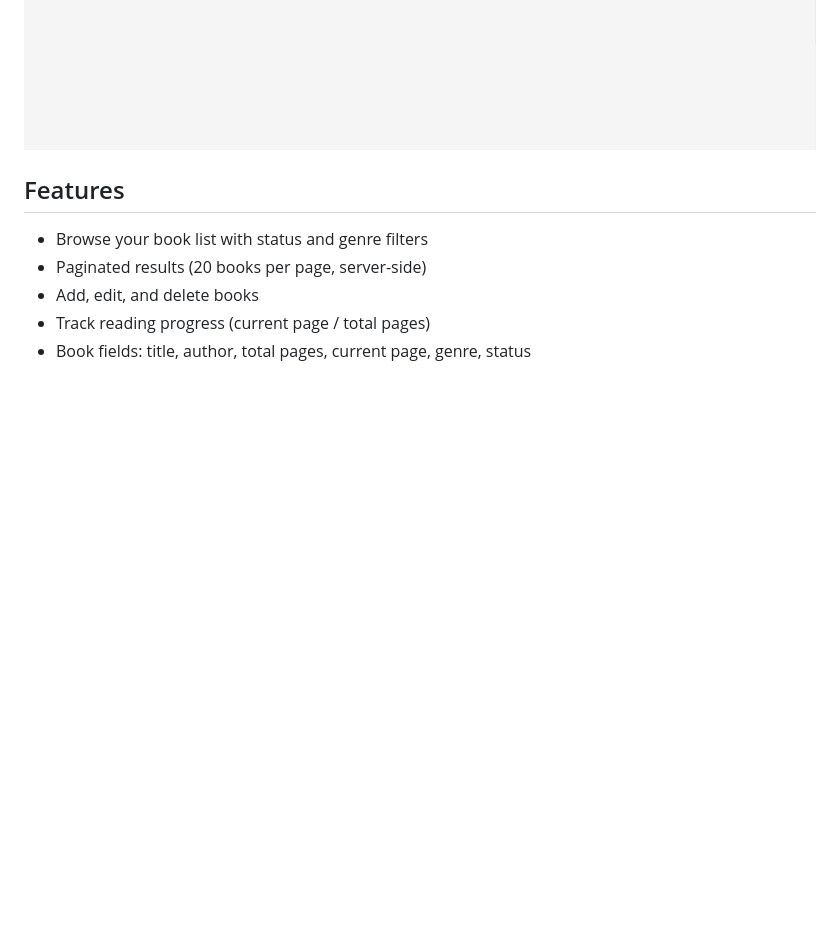
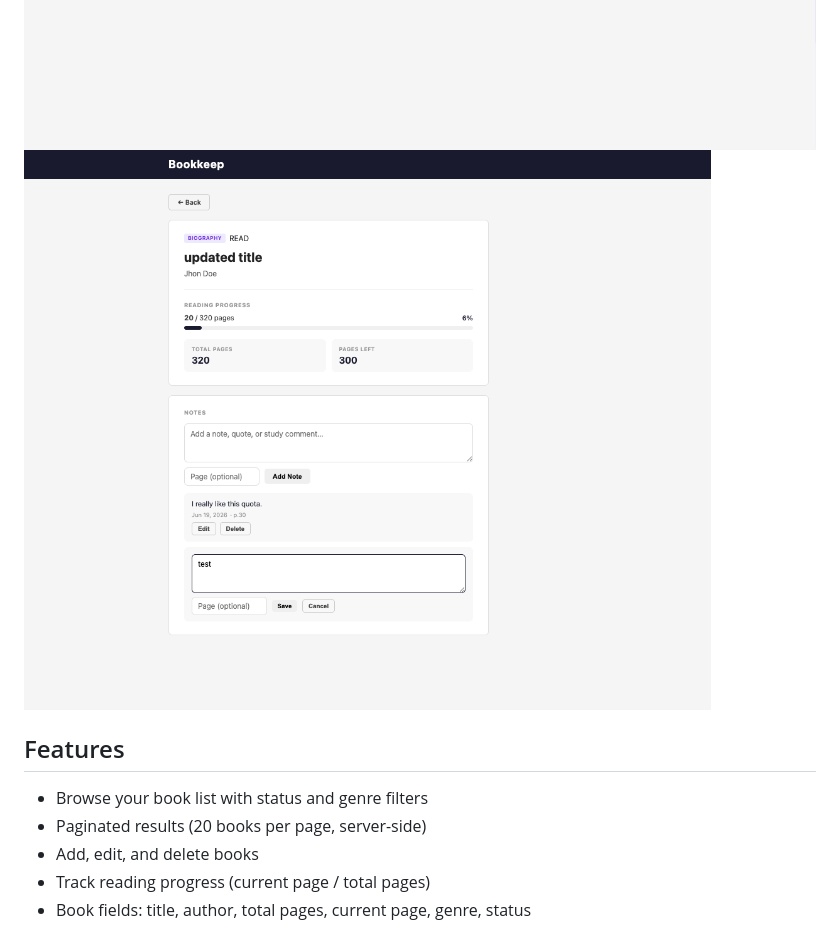
Before and after one commit to tg112/bookkeep, a Markdown page: README.md, the part around the change. Drawn GitHub-style; pictures changed too: public/images/note.png (added); blank space fills up the shorter version.

Commit message:
chore: add note image

```diff
--- a/README.md
+++ b/README.md
@@ -12,6 +12,7 @@ A personal reading tracker that lets you manage your book collection — add boo
 ![top](./public/images/top.png)
 ![add](./public/images/add.png)
 ![add](./public/images/edit.png)
+![note](./public/images/note.png)
 
 ## Features
 
```
